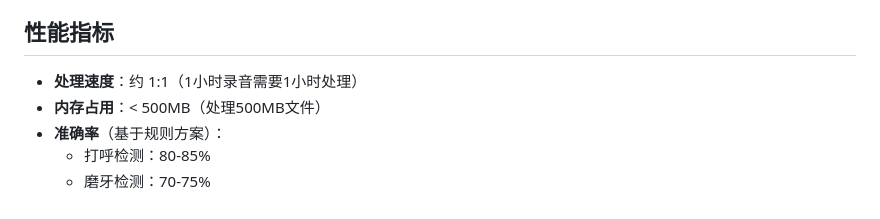
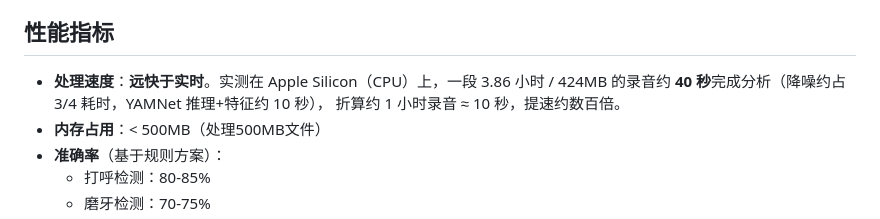
Before and after one commit to Hyperianfan/sleep-sound-analyzer, a Markdown page: README.md, the part around the change. Rendered like a GitHub page.

Commit message:
docs: 修正性能指标——处理速度远快于实时(实测 3.86h≈40s),非 1:1
Co-Authored-By: Claude Opus 4.8 (1M context) <noreply@anthropic.com>

```diff
--- a/README.md
+++ b/README.md
@@ -266,7 +266,9 @@ sleep-sound-analyzer/
 
 ## 性能指标
 
-- **处理速度**：约 1:1（1小时录音需要1小时处理）
+- **处理速度**：**远快于实时**。实测在 Apple Silicon（CPU）上，一段 3.86 小时
+  / 424MB 的录音约 **40 秒**完成分析（降噪约占 3/4 耗时，YAMNet 推理+特征约 10 秒），
+  折算约 1 小时录音 ≈ 10 秒，提速约数百倍。
 - **内存占用**：< 500MB（处理500MB文件）
 - **准确率**（基于规则方案）：
   - 打呼检测：80-85%
```
